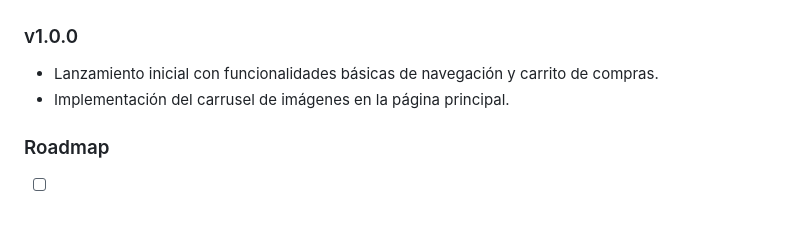
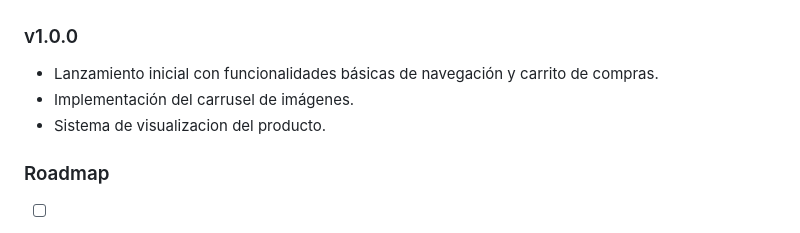
Before and after one commit to HectorinoS/TIENDA-DE-ROPA, a Markdown page: README.md, the part around the change. Drawn GitHub-style.

```diff
--- a/README.md
+++ b/README.md
@@ -89,7 +89,8 @@ Este proyecto fue desarrollado por [Hector FlamintHot/Citlalli Z] como parte de
 ### v1.0.0
 
 - Lanzamiento inicial con funcionalidades básicas de navegación y carrito de compras.
-- Implementación del carrusel de imágenes en la página principal.
+- Implementación del carrusel de imágenes.
+- Sistema de visualizacion del producto.
 
 ### Roadmap
 
```
